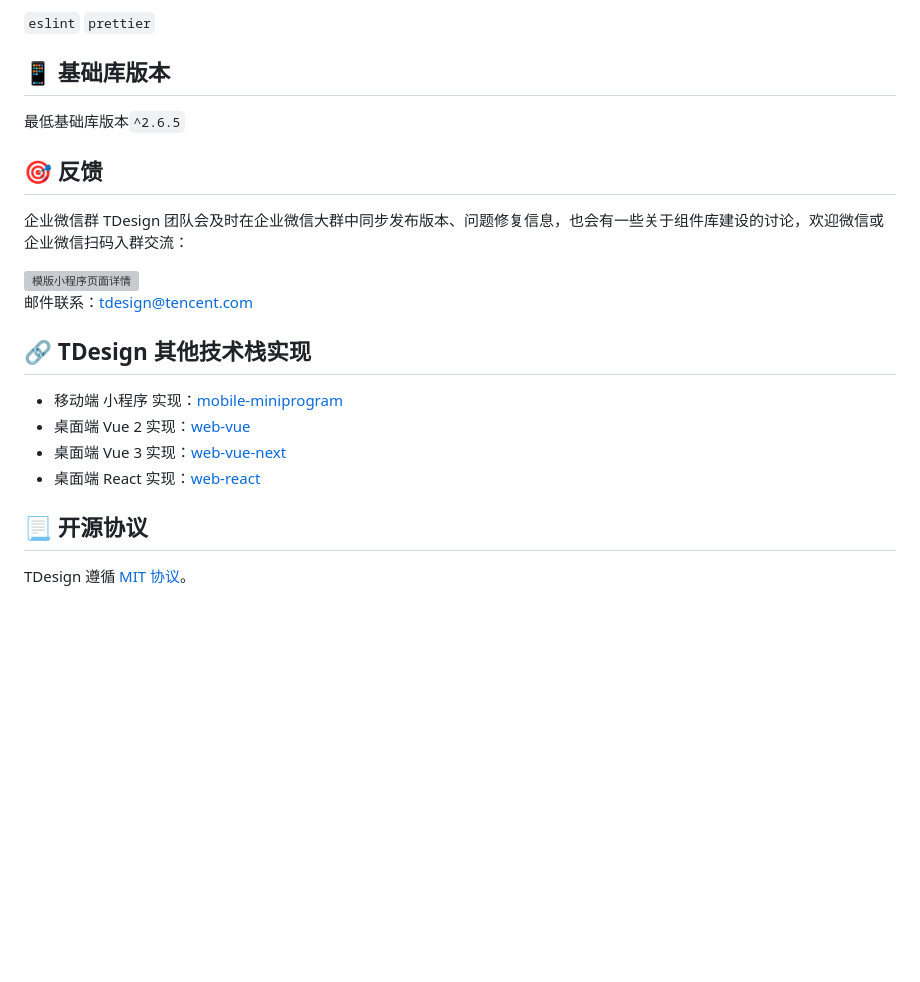
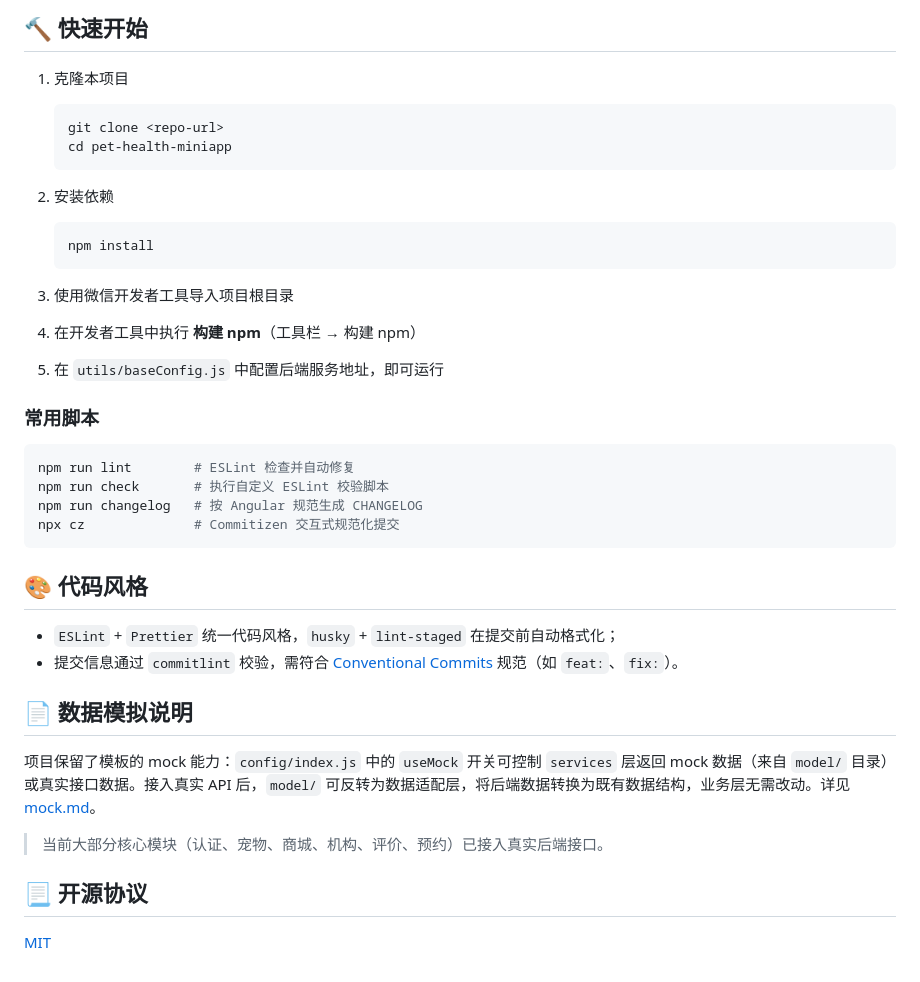
Before and after one commit to galaxyN/pet-health-miniapp, a Markdown page: README.md, the part around one of its changes. GitHub-like rendering; blank space fills up the shorter version; grey boxes are pictures that could not be loaded.

````diff
--- a/README.md
+++ b/README.md
@@ -102,26 +79,45 @@ TDesign 零售模版示例小程序采用 [TDesign 企业级设计体系小程
 
-`eslint` `prettier`
+## :hammer: 快速开始
 
-## :iphone: 基础库版本
+1. 克隆本项目
 
-最低基础库版本`^2.6.5`
+   ```bash
+   git clone <repo-url>
+   cd pet-health-miniapp
+   ```
 
-## :dart: 反馈
+2. 安装依赖
 
-企业微信群
-TDesign 团队会及时在企业微信大群中同步发布版本、问题修复信息，也会有一些关于组件库建设的讨论，欢迎微信或企业微信扫码入群交流：
+   ```bash
+   npm install
+   ```
 
-<img src="https://oteam-tdesign-1258344706.cos.ap-guangzhou.myqcloud.com/site/doc/TDesign%20IM.png" width = "200" height = "200" alt="模版小程序页面详情" align=center />
+3. 使用微信开发者工具导入项目根目录
 
-邮件联系：tdesign@tencent.com
+4. 在开发者工具中执行 **构建 npm**（工具栏 → 构建 npm）
 
-## :link: TDesign 其他技术栈实现
+5. 在 `utils/baseConfig.js` 中配置后端服务地址，即可运行
 
-- 移动端 小程序 实现：[mobile-miniprogram](https://github.com/Tencent/tdesign-miniprogram)
-- 桌面端 Vue 2 实现：[web-vue](https://github.com/Tencent/tdesign-vue)
-- 桌面端 Vue 3 实现：[web-vue-next](https://github.com/Tencent/tdesign-vue-next)
-- 桌面端 React 实现：[web-react](https://github.com/Tencent/tdesign-react)
+### 常用脚本
+
+```bash
+npm run lint        # ESLint 检查并自动修复
+npm run check       # 执行自定义 ESLint 校验脚本
+npm run changelog   # 按 Angular 规范生成 CHANGELOG
+npx cz              # Commitizen 交互式规范化提交
+```
+
+## :art: 代码风格
+
+- `ESLint` + `Prettier` 统一代码风格，`husky` + `lint-staged` 在提交前自动格式化；
+- 提交信息通过 `commitlint` 校验，需符合 [Conventional Commits](https://www.conventionalcommits.org/zh-hans/) 规范（如 `feat:`、`fix:`）。
+
+## :page_facing_up: 数据模拟说明
+
+项目保留了模板的 mock 能力：`config/index.js` 中的 `useMock` 开关可控制 `services` 层返回 mock 数据（来自 `model/` 目录）或真实接口数据。接入真实 API 后，`model/` 可反转为数据适配层，将后端数据转换为既有数据结构，业务层无需改动。详见 [mock.md](./mock.md)。
+
+> 当前大部分核心模块（认证、宠物、商城、机构、评价、预约）已接入真实后端接口。
 
 ## :page_with_curl: 开源协议
 
-TDesign 遵循 [MIT 协议](https://github.com/Tencent/tdesign-miniprogram-starter-retail/LICENSE)。
+[MIT](./LICENSE)
````
Also changed, not shown: other parts of README.md (+60 -83 lines).
